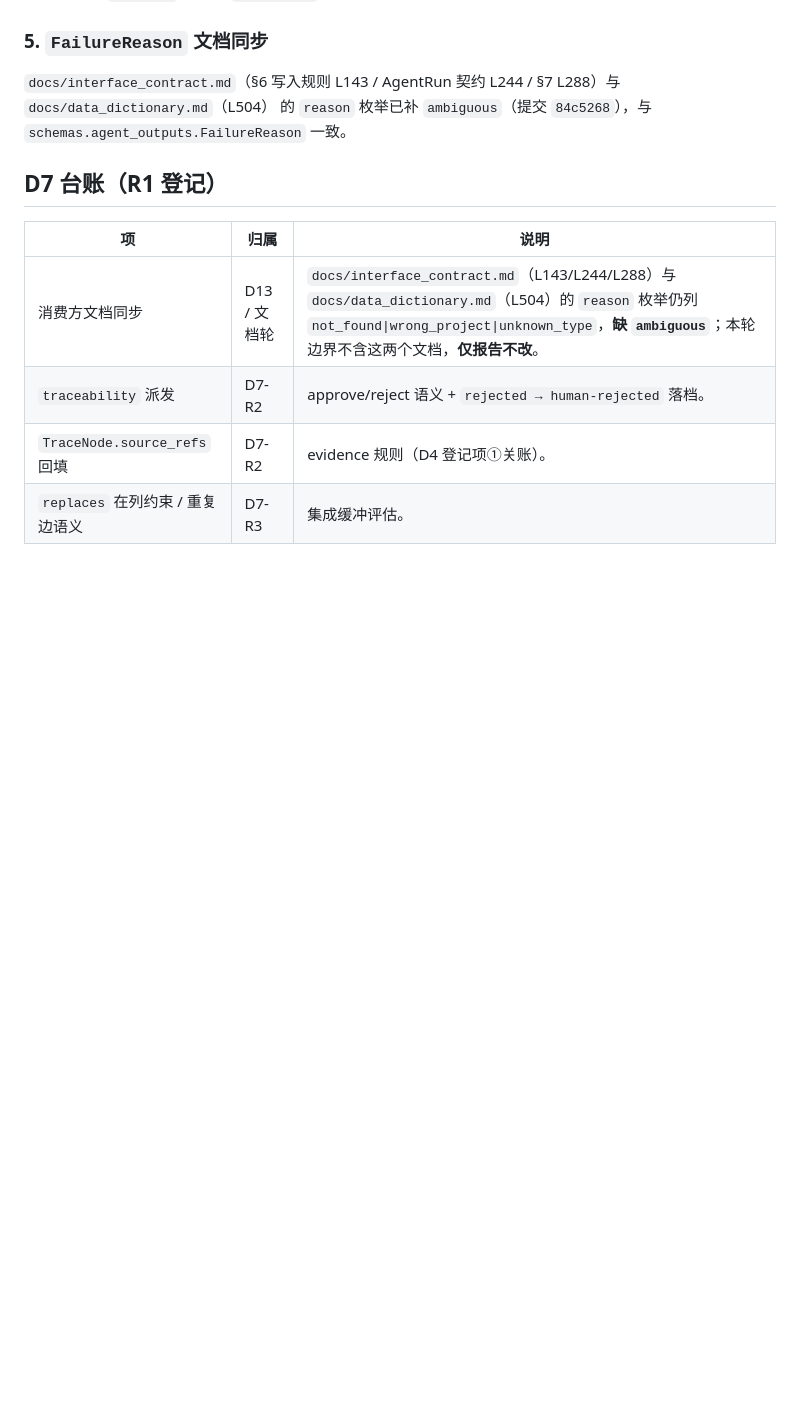
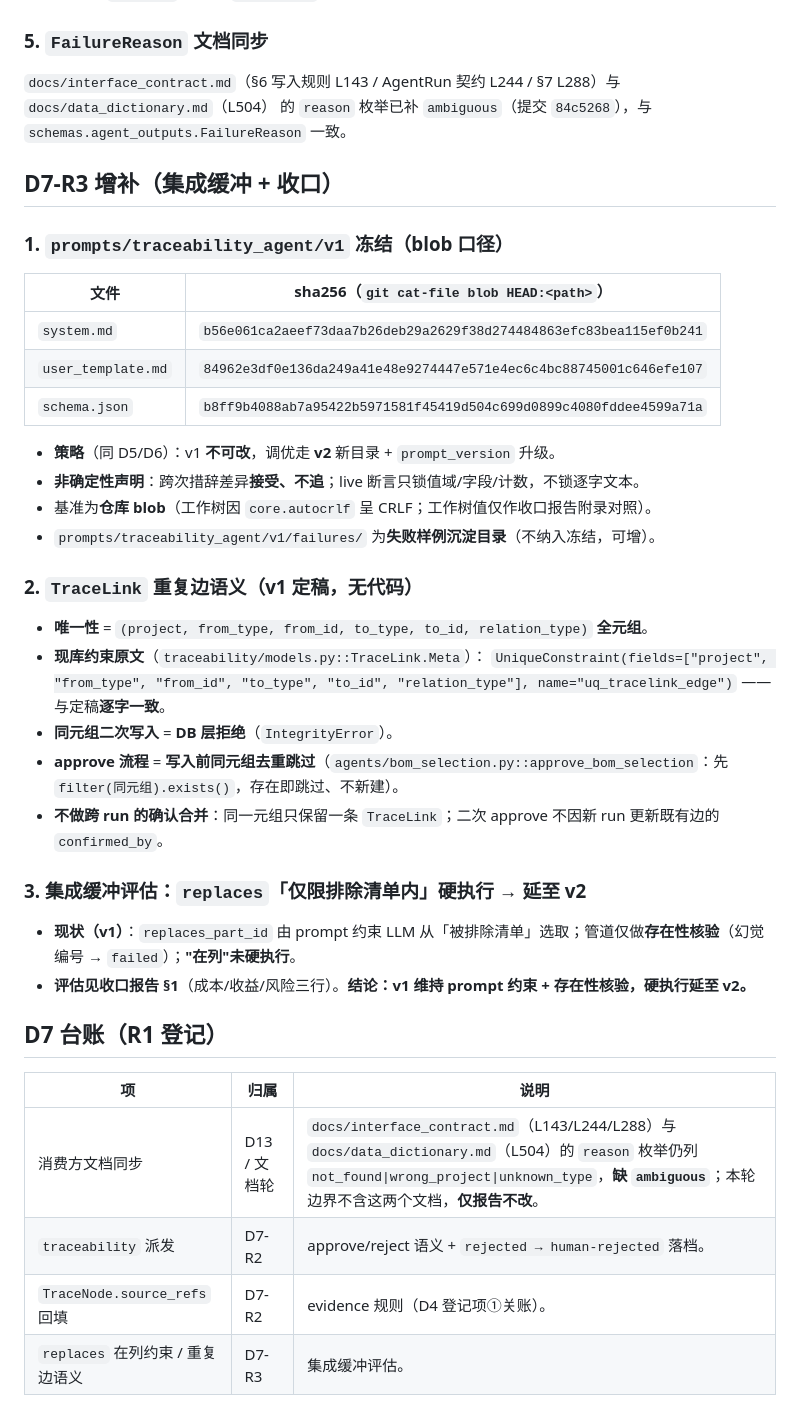
Before and after one commit to xptilopsis/threadlink, a Markdown page: docs/adr/0013-traceability-agent.md, the part around the change. Drawn GitHub-style; blank space fills up the shorter version.

Commit message:
docs(d7-r3): D7 closeout report + ADR-0013 additions (prompt v1 freeze, repeat-edge, buffer eval)

```diff
--- a/docs/adr/0013-traceability-agent.md
+++ b/docs/adr/0013-traceability-agent.md
@@ -126,6 +126,36 @@ D4-R3 已交付**纯 DB** 追溯链构建器 `build_trace_chain`（契约 §3.1
 `docs/interface_contract.md`（§6 写入规则 L143 / AgentRun 契约 L244 / §7 L288）与 `docs/data_dictionary.md`（L504）
 的 `reason` 枚举已补 `ambiguous`（提交 `84c5268`），与 `schemas.agent_outputs.FailureReason` 一致。
 
+## D7-R3 增补（集成缓冲 + 收口）
+
+### 1. `prompts/traceability_agent/v1` 冻结（blob 口径）
+
+| 文件 | sha256（`git cat-file blob HEAD:<path>`） |
+| --- | --- |
+| `system.md` | `b56e061ca2aeef73daa7b26deb29a2629f38d274484863efc83bea115ef0b241` |
+| `user_template.md` | `84962e3df0e136da249a41e48e9274447e571e4ec6c4bc88745001c646efe107` |
+| `schema.json` | `b8ff9b4088ab7a95422b5971581f45419d504c699d0899c4080fddee4599a71a` |
+
+- **策略**（同 D5/D6）：v1 **不可改**，调优走 **v2** 新目录 + `prompt_version` 升级。
+- **非确定性声明**：跨次措辞差异**接受、不追**；live 断言只锁值域/字段/计数，不锁逐字文本。
+- 基准为**仓库 blob**（工作树因 `core.autocrlf` 呈 CRLF；工作树值仅作收口报告附录对照）。
+- `prompts/traceability_agent/v1/failures/` 为**失败样例沉淀目录**（不纳入冻结，可增）。
+
+### 2. `TraceLink` 重复边语义（v1 定稿，无代码）
+
+- **唯一性** = `(project, from_type, from_id, to_type, to_id, relation_type)` **全元组**。
+- **现库约束原文**（`traceability/models.py::TraceLink.Meta`）：
+  `UniqueConstraint(fields=["project", "from_type", "from_id", "to_type", "to_id", "relation_type"], name="uq_tracelink_edge")`
+  ——与定稿**逐字一致**。
+- **同元组二次写入** = **DB 层拒绝**（`IntegrityError`）。
+- **approve 流程** = **写入前同元组去重跳过**（`agents/bom_selection.py::approve_bom_selection`：先 `filter(同元组).exists()`，存在即跳过、不新建）。
+- **不做跨 run 的确认合并**：同一元组只保留一条 `TraceLink`；二次 approve 不因新 run 更新既有边的 `confirmed_by`。
+
+### 3. 集成缓冲评估：`replaces`「仅限排除清单内」硬执行 → **延至 v2**
+
+- **现状（v1）**：`replaces_part_id` 由 prompt 约束 LLM 从「被排除清单」选取；管道仅做**存在性核验**（幻觉编号 → `failed`）；**"在列"未硬执行**。
+- **评估见收口报告 §1**（成本/收益/风险三行）。**结论：v1 维持 prompt 约束 + 存在性核验，硬执行延至 v2。**
+
 ## D7 台账（R1 登记）
 
 | 项 | 归属 | 说明 |
```
Also changed, not shown: docs/qa/2026-10-06-d7-closeout.md (added, +181 -0 lines).
